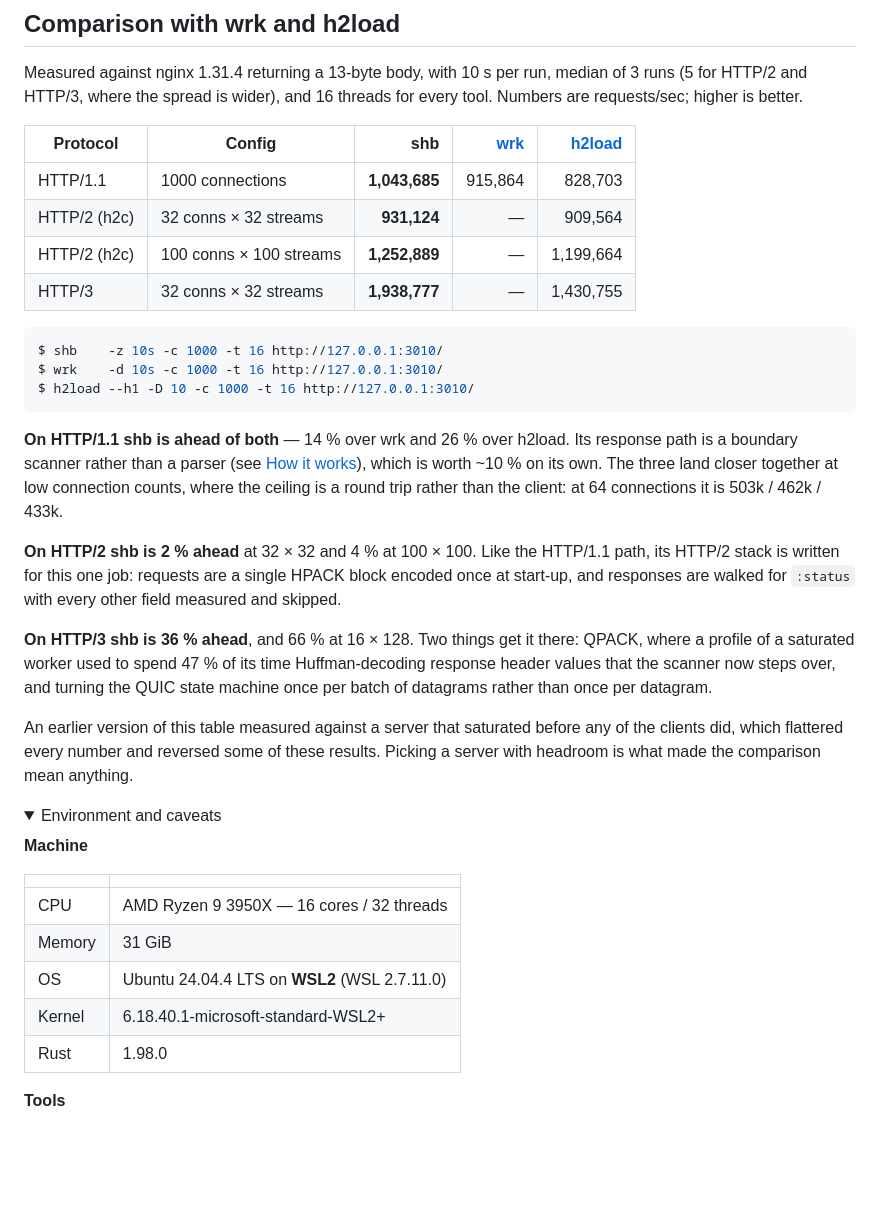
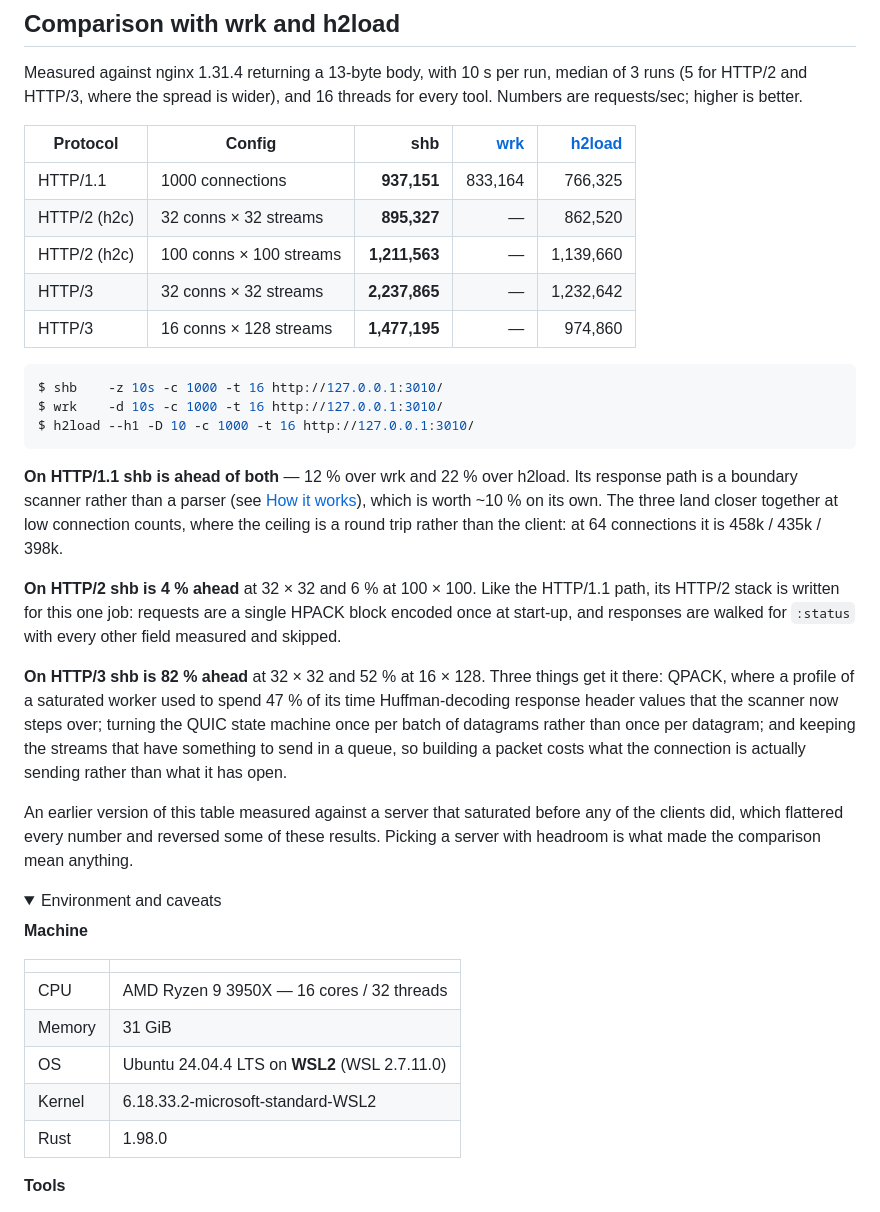
Before and after one commit to hatoo/shb, a Markdown page: README.md, the part around the change. Rendered like a GitHub page; folded sections open; blank space fills up the shorter version.

Commit message:
Measure the comparison table again
Every number moved: the HTTP/3 fixes changed shb's, and the rest of the table
was remeasured with it so the comparison stays like for like. HTTP/3 at 32x32
goes from 1.94M to 2.24M requests/sec, and 16x128 - which used to be an aside
in the prose - earns a row, since it is where the stranded-FIN bug did its
damage and now runs at 1.48M against h2load's 975k.

The absolute rates are a few percent below the previous run for all three
tools, this machine being what it is; the ratios are what the table is for.

Co-Authored-By: Claude Opus 5 <noreply@anthropic.com>

````diff
--- a/README.md
+++ b/README.md
@@ -220,10 +220,11 @@ threads for every tool. Numbers are requests/sec; higher is better.
 
 | Protocol | Config | shb | [wrk] | [h2load] |
 | --- | --- | ---: | ---: | ---: |
-| HTTP/1.1 | 1000 connections | **1,043,685** | 915,864 | 828,703 |
-| HTTP/2 (h2c) | 32 conns × 32 streams | **931,124** | — | 909,564 |
-| HTTP/2 (h2c) | 100 conns × 100 streams | **1,252,889** | — | 1,199,664 |
-| HTTP/3 | 32 conns × 32 streams | **1,938,777** | — | 1,430,755 |
+| HTTP/1.1 | 1000 connections | **937,151** | 833,164 | 766,325 |
+| HTTP/2 (h2c) | 32 conns × 32 streams | **895,327** | — | 862,520 |
+| HTTP/2 (h2c) | 100 conns × 100 streams | **1,211,563** | — | 1,139,660 |
+| HTTP/3 | 32 conns × 32 streams | **2,237,865** | — | 1,232,642 |
+| HTTP/3 | 16 conns × 128 streams | **1,477,195** | — | 974,860 |
 
 [wrk]: https://github.com/wg/wrk
 [h2load]: https://nghttp2.org/documentation/h2load-howto.html
@@ -234,22 +235,24 @@ $ wrk    -d 10s -c 1000 -t 16 http://127.0.0.1:3010/
 $ h2load --h1 -D 10 -c 1000 -t 16 http://127.0.0.1:3010/
 ```
 
-**On HTTP/1.1 shb is ahead of both** — 14 % over wrk and 26 % over h2load. Its
+**On HTTP/1.1 shb is ahead of both** — 12 % over wrk and 22 % over h2load. Its
 response path is a boundary scanner rather than a parser (see
 [How it works](#how-it-works)), which is worth ~10 % on its own. The three land
 closer together at low connection counts, where the ceiling is a round trip
-rather than the client: at 64 connections it is 503k / 462k / 433k.
+rather than the client: at 64 connections it is 458k / 435k / 398k.
 
-**On HTTP/2 shb is 2 % ahead** at 32 × 32 and 4 % at 100 × 100. Like the
+**On HTTP/2 shb is 4 % ahead** at 32 × 32 and 6 % at 100 × 100. Like the
 HTTP/1.1 path, its HTTP/2 stack is written for this one job: requests are a
 single HPACK block encoded once at start-up, and responses are walked for
 `:status` with every other field measured and skipped.
 
-**On HTTP/3 shb is 36 % ahead**, and 66 % at 16 × 128. Two things get it
-there: QPACK, where a profile of a saturated worker used to spend 47 % of its
-time Huffman-decoding response header values that the scanner now steps over,
-and turning the QUIC state machine once per batch of datagrams rather than
-once per datagram.
+**On HTTP/3 shb is 82 % ahead** at 32 × 32 and 52 % at 16 × 128. Three things
+get it there: QPACK, where a profile of a saturated worker used to spend 47 %
+of its time Huffman-decoding response header values that the scanner now steps
+over; turning the QUIC state machine once per batch of datagrams rather than
+once per datagram; and keeping the streams that have something to send in a
+queue, so building a packet costs what the connection is actually sending
+rather than what it has open.
 
 An earlier version of this table measured against a server that saturated
 before any of the clients did, which flattered every number and reversed some
@@ -266,7 +269,7 @@ mean anything.
 | CPU | AMD Ryzen 9 3950X — 16 cores / 32 threads |
 | Memory | 31 GiB |
 | OS | Ubuntu 24.04.4 LTS on **WSL2** (WSL 2.7.11.0) |
-| Kernel | 6.18.40.1-microsoft-standard-WSL2+ |
+| Kernel | 6.18.33.2-microsoft-standard-WSL2 |
 | Rust | 1.98.0 |
 
 **Tools**
````
